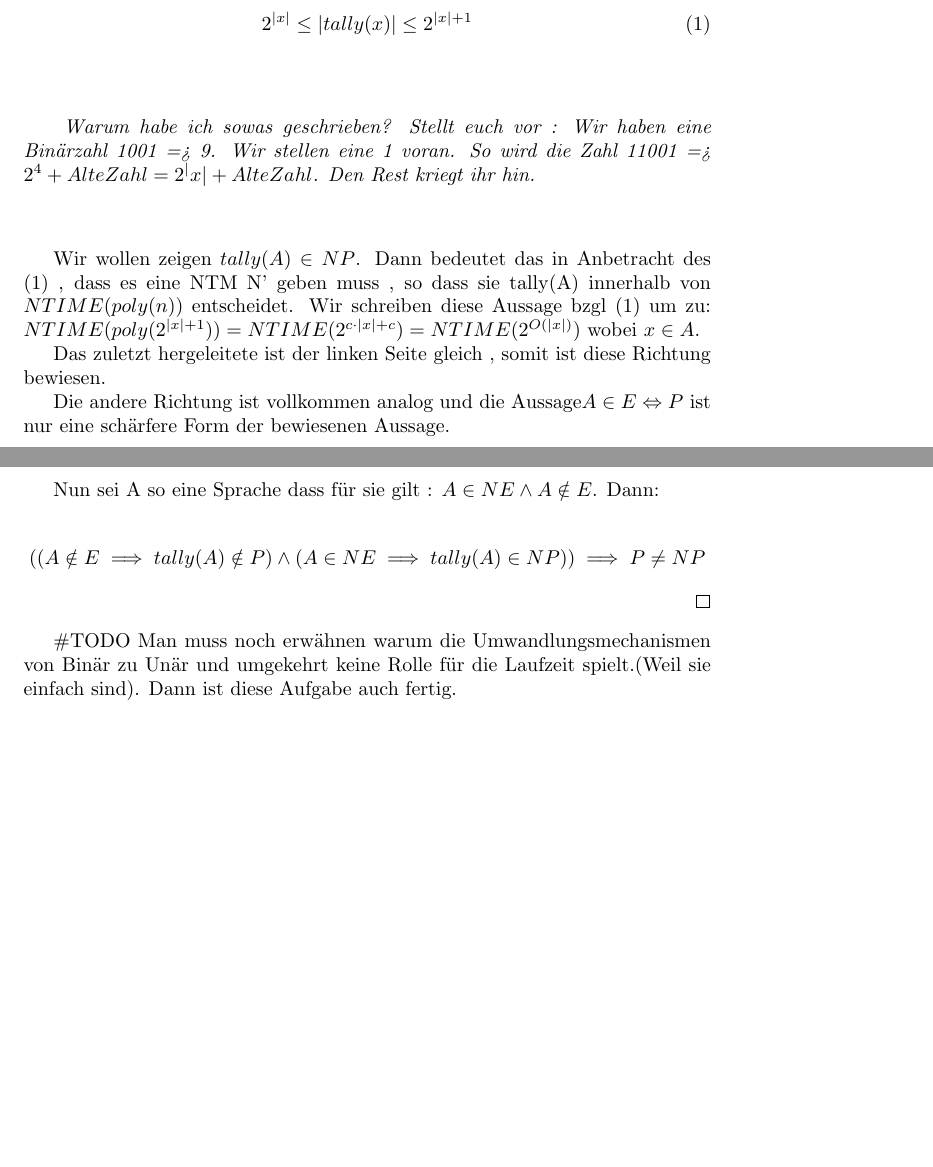
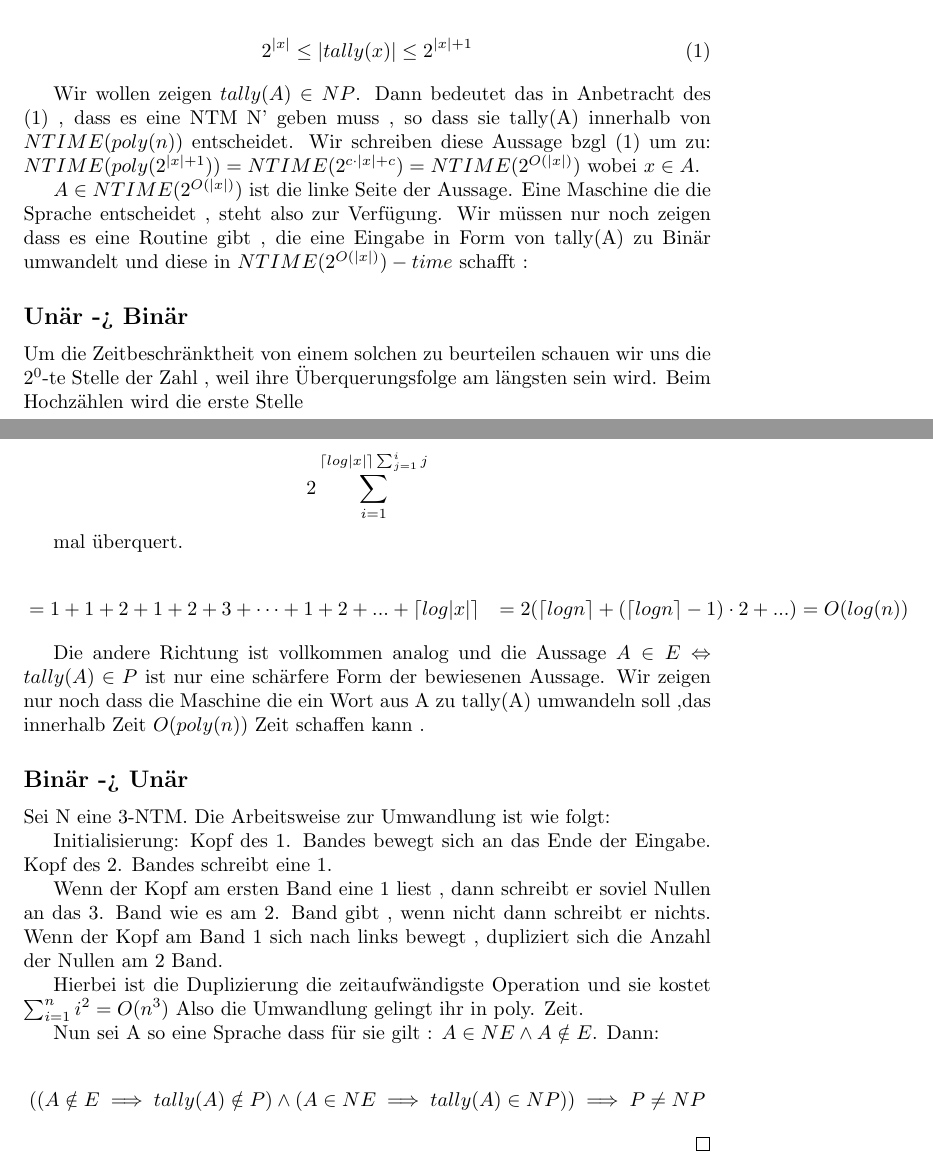
Before and after one commit to alibektas/TheoryOfComplexity, a LaTeX document (UB3/UB3.tex): two parts of pages 1 and 2 of 2, joined at a grey line, cut so that both start at the same text, the shorter picture padded with empty space. Compiled offline with pdfLaTeX.

Commit message:
UB3 fertig

```diff
--- a/UB3/UB3.tex
+++ b/UB3/UB3.tex
@@ -35,25 +35,49 @@
 2^{|x|} \leq |tally(x)| \leq 2^{|x|+1}
 \end{align}
 
-\vspace{30px}
-\textit{ Warum habe ich sowas geschrieben? Stellt euch vor : Wir haben eine Binärzahl 1001 => 9. Wir stellen eine 1 voran. So wird die Zahl 11001 => $2^4 + Alte Zahl = 2^|x| + Alte Zahl $. Den Rest kriegt ihr hin.}
-\vspace{30px}
-
 
 Wir wollen zeigen $ tally(A) \in NP $.  Dann bedeutet das in Anbetracht des (1) , dass es eine NTM N' geben muss , so dass sie tally(A) innerhalb von $NTIME(poly(n))$ entscheidet. Wir schreiben diese Aussage bzgl (1) um zu: $NTIME(poly(2^{|x| +1})) = NTIME(2^{c\cdot|x|+c}) = NTIME(2^{O(|x|)})$ wobei $x \in A$.
 
-Das zuletzt hergeleitete ist der linken Seite gleich , somit ist diese Richtung bewiesen.
+$A \in NTIME(2^{O(|x|)})$ ist die linke Seite der Aussage. Eine Maschine die die Sprache entscheidet , steht also zur Verfügung. Wir müssen nur noch zeigen dass es eine Routine gibt , die eine Eingabe in Form von tally(A) zu Binär umwandelt und diese in  $NTIME(2^{O(|x|)})-time$ schafft :
 
-Die andere Richtung ist vollkommen analog und die Aussage$A \in E \Leftrightarrow P$ ist nur eine schärfere Form der bewiesenen Aussage.
+
+\subsection*{Unär -> Binär}
+
+Um die Zeitbeschränktheit von einem solchen zu beurteilen schauen wir uns die $2^0$-te Stelle der Zahl , weil ihre Überquerungsfolge am längsten sein wird. Beim Hochzählen wird die erste Stelle
+
+\[ 2 \sum_{i=1}^{\ceil{log |x|} \sum_{j=1}^{i} j \]
+
+mal überquert.
+
+\begin{align*}
+&=1 + 1+ 2 + 1 + 2 + 3 + \dots + 1 + 2 + ... + \ceil{log |x|}
+&=2( \ceil{log n} + (\ceil{log n} -1) \cdot 2 + ... )
+&=O(log(n))
+\end{align*}
+
+
+Die andere Richtung ist vollkommen analog und die Aussage $A \in E \Leftrightarrow tally(A) \in P$ ist nur eine schärfere Form der bewiesenen Aussage. Wir zeigen nur noch dass die Maschine die ein Wort aus A zu tally(A) umwandeln soll ,das innerhalb Zeit $O(poly(n))$ Zeit schaffen  kann .
+
+
+\subsection*{Binär -> Unär}
+Sei N eine 3-NTM. Die Arbeitsweise zur Umwandlung ist wie folgt:
+
+Initialisierung:
+Kopf des 1. Bandes bewegt sich an das Ende der Eingabe.
+Kopf des 2. Bandes schreibt eine 1.
+
+Wenn der Kopf am ersten Band eine 1 liest , dann schreibt er soviel Nullen an das 3. Band wie es am 2. Band gibt , wenn nicht dann schreibt er nichts.
+Wenn der Kopf am Band 1 sich nach links bewegt , dupliziert sich die Anzahl der Nullen am 2 Band.
+
+Hierbei ist die Duplizierung die zeitaufwändigste Operation und sie kostet $\sum_{i=1}^{n}  i^2 = O(n^3)$ Also die Umwandlung gelingt ihr in poly. Zeit.
+
 
 Nun sei A so eine Sprache dass für sie gilt : $A \in NE  \land  A\notin  E$. Dann:
 
 \[ ( (A \notin E \implies tally(A) \notin P) \land (A \in NE \implies tally(A) \in NP) ) \implies P \neq NP \]
 
+
 \end{proof}
-
-\#TODO
-Man muss noch erwähnen warum die Umwandlungsmechanismen von Binär zu Unär und umgekehrt keine Rolle für die Laufzeit spielt.(Weil sie einfach sind). Dann ist diese Aufgabe auch fertig.
 
 
 
```
Also changed, not shown: UB3/UB3.pdf, UB3/UB3.tex (2 more changed lines), 3 other files.
